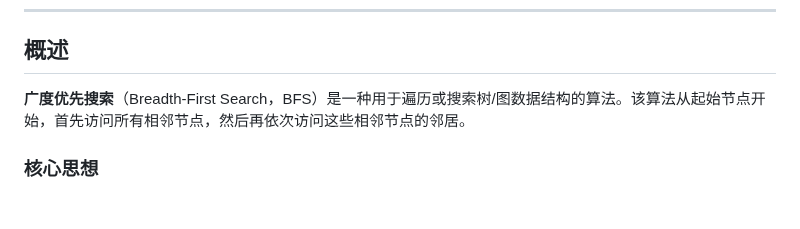
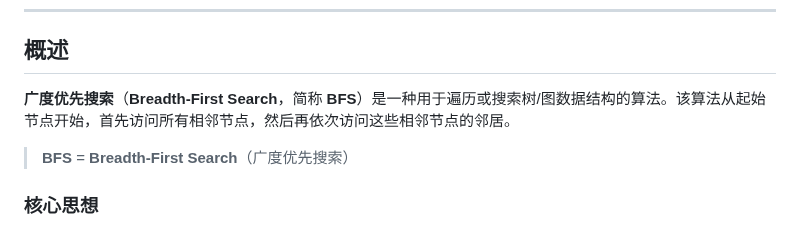
Before and after one commit to ProgramSkill/CppDemo, a Markdown page: CppDemo/std_queue/breadth_first_search.md, the part around the change. Rendered like a GitHub page; blank space fills up the shorter version.

Commit message:
Rename to breadth_first_search.md and clarify BFS acronym
- Rename bfs.md to breadth_first_search.md for clearer naming
- Add explicit explanation: BFS = Breadth-First Search

Co-Authored-By: Claude Sonnet 4.5 <noreply@anthropic.com>

```diff
--- a/CppDemo/std_queue/bfs.md
+++ b/CppDemo/std_queue/breadth_first_search.md
@@ -15,7 +15,9 @@
 
 ## 概述
 
-**广度优先搜索**（Breadth-First Search，BFS）是一种用于遍历或搜索树/图数据结构的算法。该算法从起始节点开始，首先访问所有相邻节点，然后再依次访问这些相邻节点的邻居。
+**广度优先搜索**（**Breadth-First Search**，简称 **BFS**）是一种用于遍历或搜索树/图数据结构的算法。该算法从起始节点开始，首先访问所有相邻节点，然后再依次访问这些相邻节点的邻居。
+
+> **BFS** = **Breadth-First Search**（广度优先搜索）
 
 ### 核心思想
 
```
